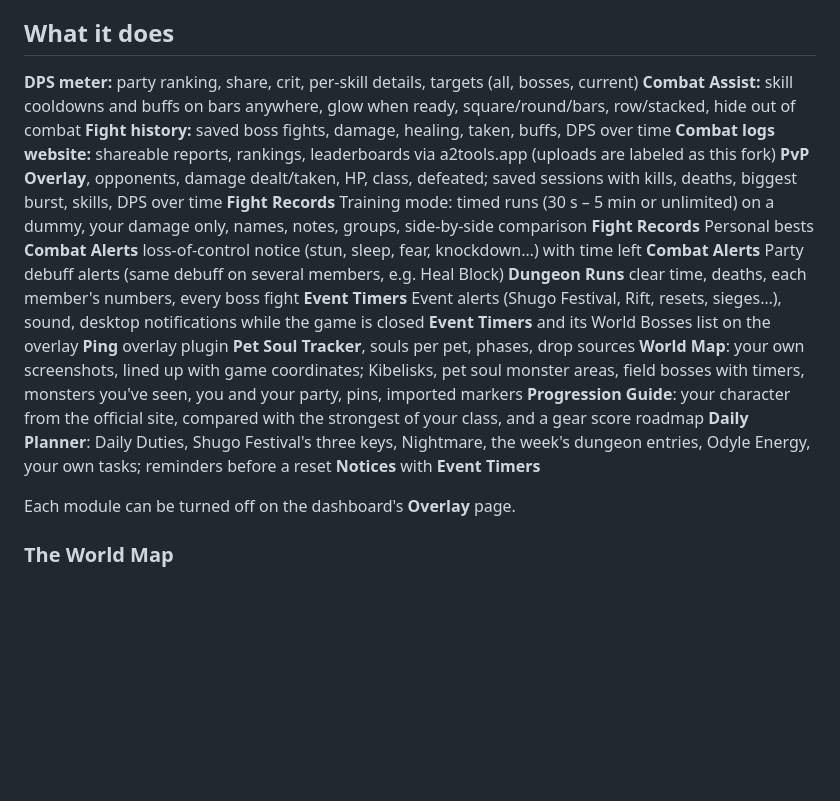
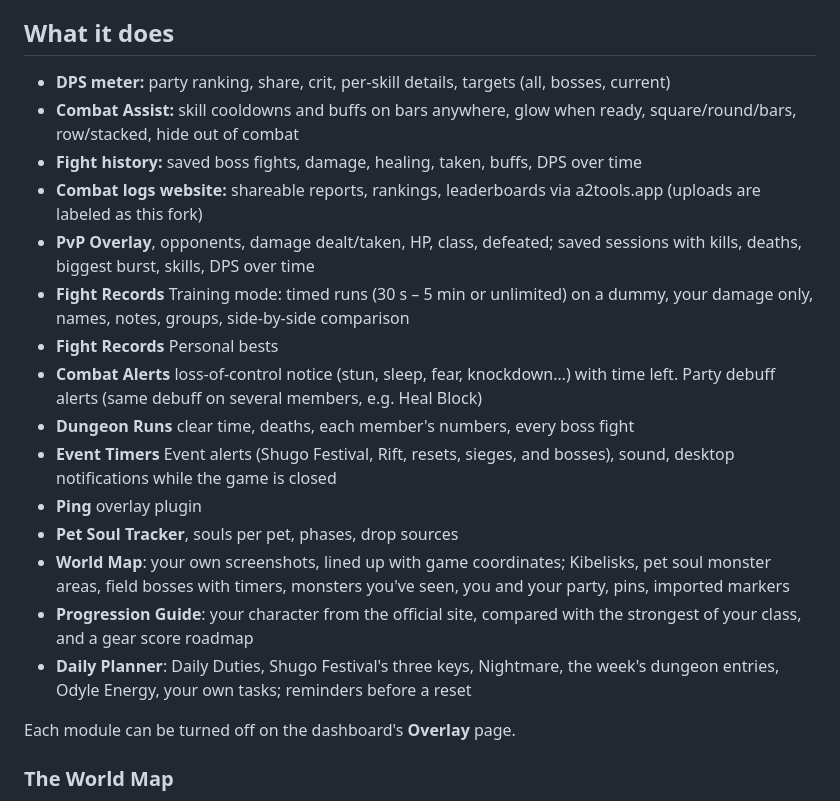
Before and after one commit to Ezzaro14/ezzar-daeva-companion, a Markdown page: README.md, the part around the change. GitHub-like rendering; blank space fills up the shorter version.

Commit message:
Refactor features list in README.md
Removed duplicate entries from the features list and improved formatting.

```diff
--- a/README.md
+++ b/README.md
@@ -17,24 +17,21 @@ Everything is in one **dashboard** window (it opens with the app; the meter's he
 
 ## What it does
 
-**DPS meter:** party ranking, share, crit, per-skill details, targets (all, bosses, current)
-**Combat Assist:** skill cooldowns and buffs on bars anywhere, glow when ready, square/round/bars, row/stacked, hide out of combat
-**Fight history:** saved boss fights, damage, healing, taken, buffs, DPS over time
-**Combat logs website:** shareable reports, rankings, leaderboards via a2tools.app (uploads are labeled as this fork)
-**PvP Overlay**, opponents, damage dealt/taken, HP, class, defeated; saved sessions with kills, deaths, biggest burst, skills, DPS over time
-**Fight Records** Training mode: timed runs (30 s – 5 min or unlimited) on a dummy, your damage only, names, notes, groups, side-by-side comparison
-**Fight Records** Personal bests
-**Combat Alerts** loss-of-control notice (stun, sleep, fear, knockdown…) with time left
-**Combat Alerts** Party debuff alerts (same debuff on several members, e.g. Heal Block)
-**Dungeon Runs** clear time, deaths, each member's numbers, every boss fight
-**Event Timers** Event alerts (Shugo Festival, Rift, resets, sieges…), sound, desktop notifications while the game is closed
-**Event Timers** and its World Bosses list on the overlay
-**Ping** overlay plugin
-**Pet Soul Tracker**, souls per pet, phases, drop sources
-**World Map**: your own screenshots, lined up with game coordinates; Kibelisks, pet soul monster areas, field bosses with timers, monsters you've seen, you and your party, pins, imported markers
-**Progression Guide**: your character from the official site, compared with the strongest of your class, and a gear score roadmap
-**Daily Planner**: Daily Duties, Shugo Festival's three keys, Nightmare, the week's dungeon entries, Odyle Energy, your own tasks; reminders before a reset
-**Notices** with **Event Timers**
+- **DPS meter:** party ranking, share, crit, per-skill details, targets (all, bosses, current)
+- **Combat Assist:** skill cooldowns and buffs on bars anywhere, glow when ready, square/round/bars, row/stacked, hide out of combat
+- **Fight history:** saved boss fights, damage, healing, taken, buffs, DPS over time
+- **Combat logs website:** shareable reports, rankings, leaderboards via a2tools.app (uploads are labeled as this fork)
+- **PvP Overlay**, opponents, damage dealt/taken, HP, class, defeated; saved sessions with kills, deaths, biggest burst, skills, DPS over time
+- **Fight Records** Training mode: timed runs (30 s – 5 min or unlimited) on a dummy, your damage only, names, notes, groups, side-by-side comparison
+- **Fight Records** Personal bests
+- **Combat Alerts** loss-of-control notice (stun, sleep, fear, knockdown…) with time left. Party debuff alerts (same debuff on several members, e.g. Heal Block)
+- **Dungeon Runs** clear time, deaths, each member's numbers, every boss fight
+- **Event Timers** Event alerts (Shugo Festival, Rift, resets, sieges, and bosses), sound, desktop notifications while the game is closed
+- **Ping** overlay plugin
+- **Pet Soul Tracker**, souls per pet, phases, drop sources
+- **World Map**: your own screenshots, lined up with game coordinates; Kibelisks, pet soul monster areas, field bosses with timers, monsters you've seen, you and your party, pins, imported markers
+- **Progression Guide**: your character from the official site, compared with the strongest of your class, and a gear score roadmap
+- **Daily Planner**: Daily Duties, Shugo Festival's three keys, Nightmare, the week's dungeon entries, Odyle Energy, your own tasks; reminders before a reset
 
 Each module can be turned off on the dashboard's **Overlay** page.
 
```
